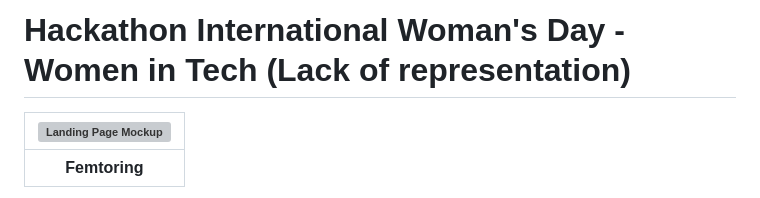
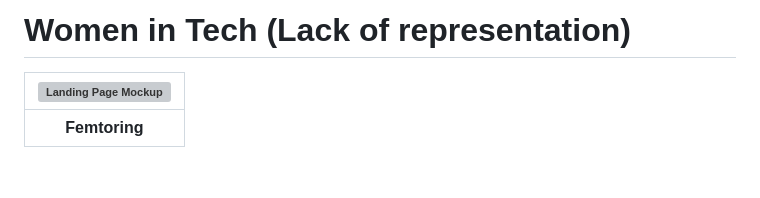
Before and after one commit to folarin-ogungbemi/Femtoring, a Markdown page: README.md, the part around the change. GitHub-like rendering; blank space fills up the shorter version; grey boxes are pictures that could not be loaded.

Commit message:
Update README.md
change header text

```diff
--- a/README.md
+++ b/README.md
@@ -1,4 +1,4 @@
-# Hackathon International Woman's Day - Women in Tech (Lack of representation)
+# Women in Tech (Lack of representation)
 
 | ![Landing Page Mockup](static/images/landingmockup.png) |
 |:--:|
```
